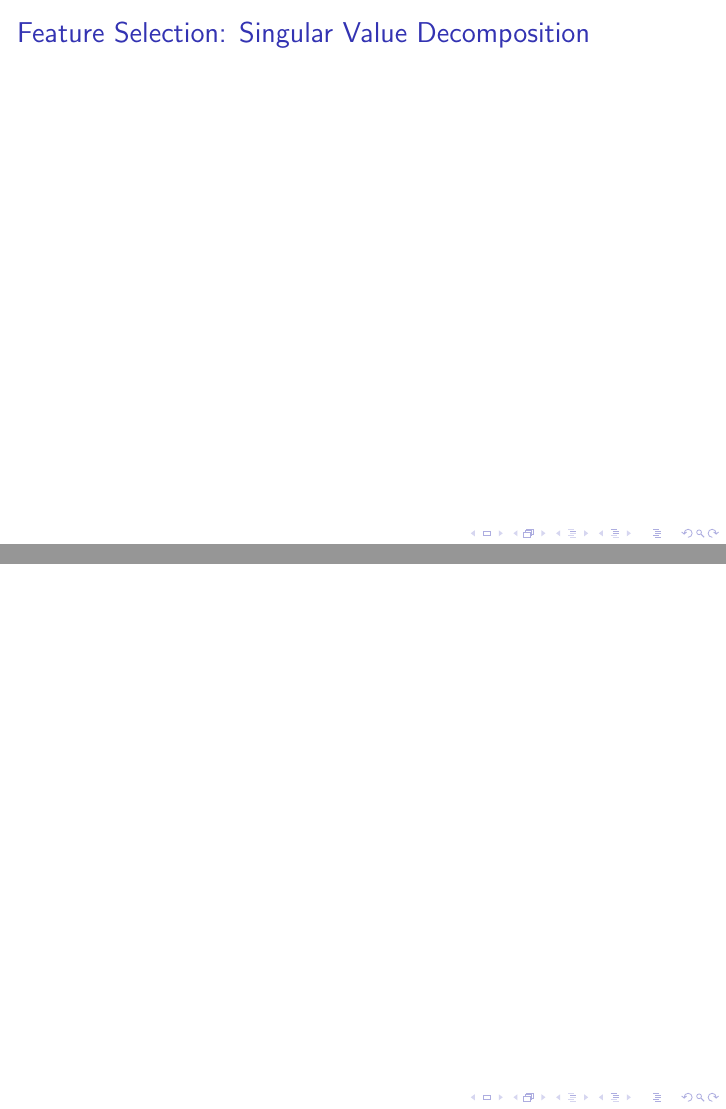
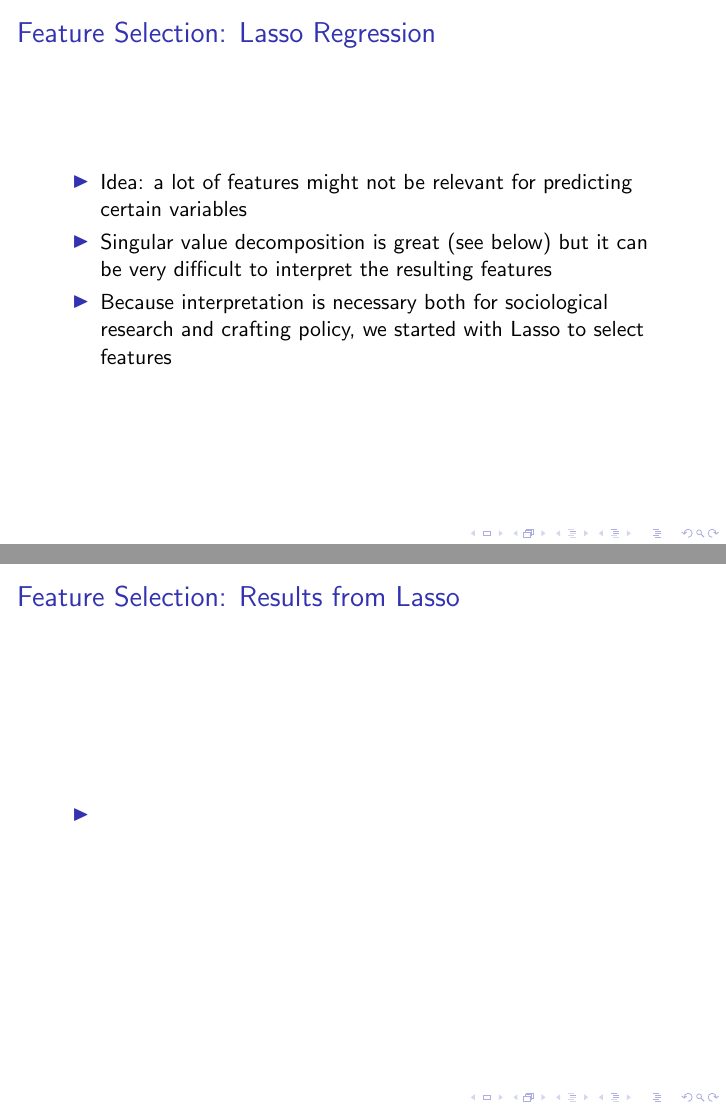
Before and after one commit to TheCedarPrince/DeathsOfDespair, LaTeX slides (presentation/beamer.tex): pages 5 and 6 of 7 before the commit and pages 6 and 7 of 11 after it, joined at a grey line. The pictures show the PDF file presentation/beamer.pdf that the author committed with the source.

Commit message:
Updated presentations

```diff
--- a/presentation/beamer.tex
+++ b/presentation/beamer.tex
@@ -87,4 +108,21 @@ graphicx
+\begin{frame}
+
     \frametitle{Feature Selection: Lasso Regression}
+
+    \begin{itemize}
+        \item Idea: a lot of features might not be relevant for predicting certain variables
+        \item Singular value decomposition is great (see below) but it can be very difficult to interpret the resulting features
+        \item Because interpretation is necessary both for sociological research and crafting policy, we started with Lasso to select features
+    \end{itemize}
+
+\end{frame}
+
+\begin{frame}
+
+    \frametitle{Feature Selection: Results from Lasso}
+    \begin{itemize}
+        \item
+    \end{itemize}
 
 \end{frame}
 
@@ -94,3 +140,9 @@ graphicx
+\begin{frame}
+
+    \frametitle{Feature Selection: Results from SVD}
+    \begin{itemize}
+        \item
+    \end{itemize}
 
 \end{frame}
 
```
Also changed, not shown: presentation/beamer.pdf, presentation/beamer.tex (35 more changed lines).
